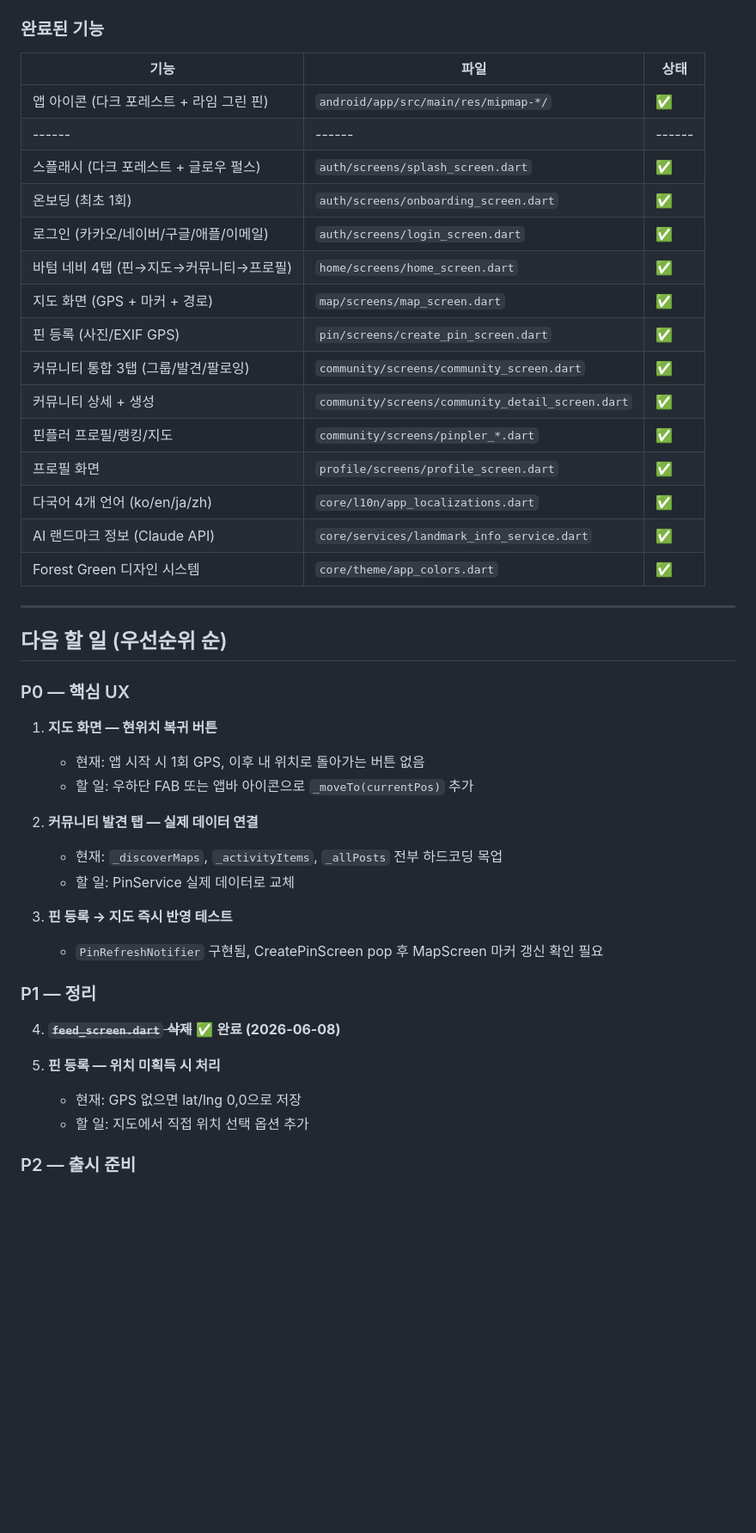
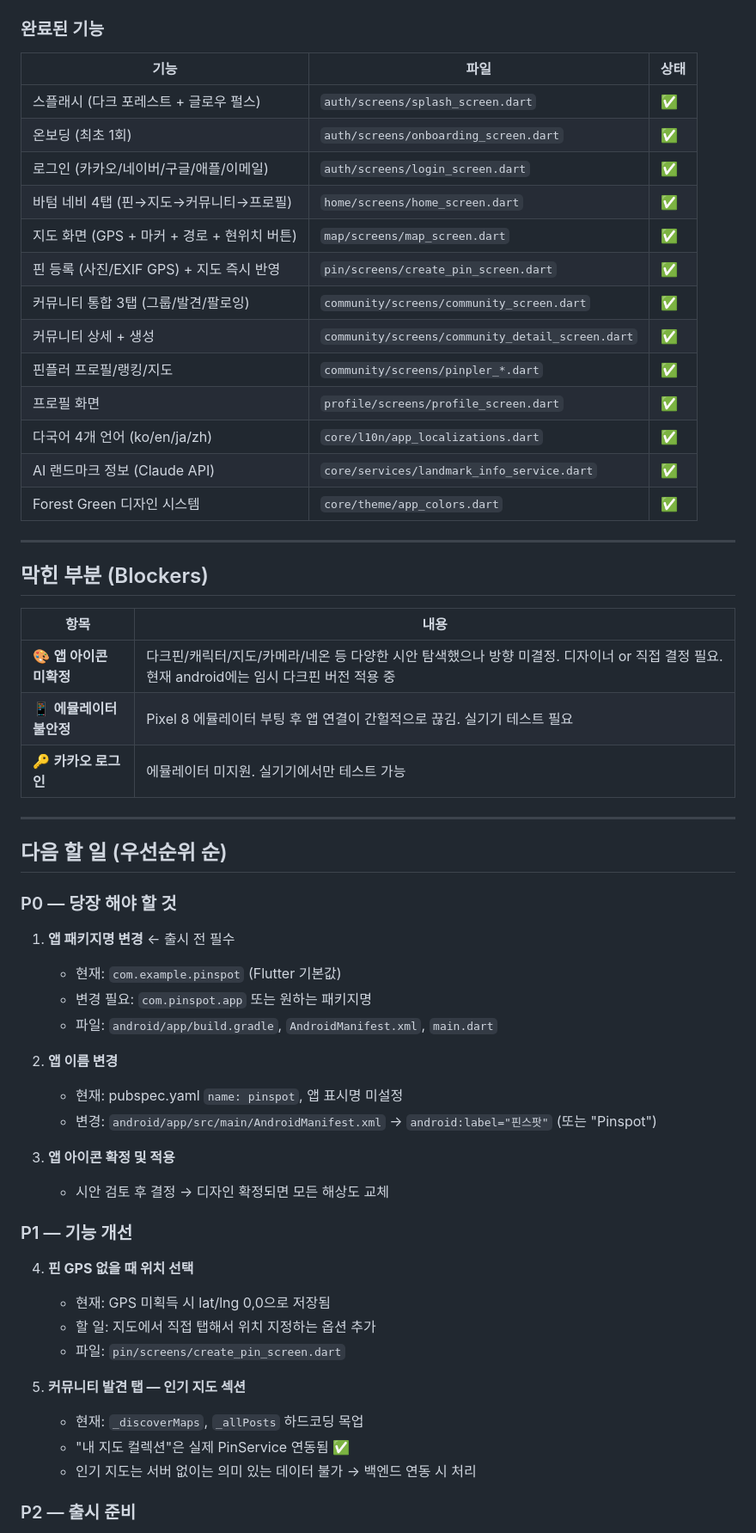
Before and after one commit to hee-99/pinspot, a Markdown page: HANDOFF.md, the part around one of its changes. Shown at 86% size. Rendered like a GitHub page; blank space fills up the shorter version.

Commit message:
docs: HANDOFF.md 진행상황 정리 (2026-06-08)
- 막힌 부분: 앱 아이콘 미확정, 에뮬레이터 불안정, 카카오 로그인
- P0: 패키지명/앱이름 변경, 아이콘 확정
- P1: 핀 GPS 없을 때 위치 선택, 발견탭 데이터
- P2: API 키 보안, 서버 연동, 앱스토어 준비

Co-Authored-By: Claude Sonnet 4.6 <noreply@anthropic.com>

```diff
--- a/HANDOFF.md
+++ b/HANDOFF.md
@@ -41,14 +41,12 @@
 
 | 기능 | 파일 | 상태 |
 |------|------|------|
-| 앱 아이콘 (다크 포레스트 + 라임 그린 핀) | `android/app/src/main/res/mipmap-*/` | ✅ |
-|------|------|------|
 | 스플래시 (다크 포레스트 + 글로우 펄스) | `auth/screens/splash_screen.dart` | ✅ |
 | 온보딩 (최초 1회) | `auth/screens/onboarding_screen.dart` | ✅ |
 | 로그인 (카카오/네이버/구글/애플/이메일) | `auth/screens/login_screen.dart` | ✅ |
 | 바텀 네비 4탭 (핀→지도→커뮤니티→프로필) | `home/screens/home_screen.dart` | ✅ |
-| 지도 화면 (GPS + 마커 + 경로) | `map/screens/map_screen.dart` | ✅ |
-| 핀 등록 (사진/EXIF GPS) | `pin/screens/create_pin_screen.dart` | ✅ |
+| 지도 화면 (GPS + 마커 + 경로 + 현위치 버튼) | `map/screens/map_screen.dart` | ✅ |
+| 핀 등록 (사진/EXIF GPS) + 지도 즉시 반영 | `pin/screens/create_pin_screen.dart` | ✅ |
 | 커뮤니티 통합 3탭 (그룹/발견/팔로잉) | `community/screens/community_screen.dart` | ✅ |
 | 커뮤니티 상세 + 생성 | `community/screens/community_detail_screen.dart` | ✅ |
 | 핀플러 프로필/랭킹/지도 | `community/screens/pinpler_*.dart` | ✅ |
@@ -59,28 +57,43 @@
 
 ---
 
+## 막힌 부분 (Blockers)
+
+| 항목 | 내용 |
+|------|------|
+| 🎨 **앱 아이콘 미확정** | 다크핀/캐릭터/지도/카메라/네온 등 다양한 시안 탐색했으나 방향 미결정. 디자이너 or 직접 결정 필요. 현재 android에는 임시 다크핀 버전 적용 중 |
+| 📱 **에뮬레이터 불안정** | Pixel 8 에뮬레이터 부팅 후 앱 연결이 간헐적으로 끊김. 실기기 테스트 필요 |
+| 🔑 **카카오 로그인** | 에뮬레이터 미지원. 실기기에서만 테스트 가능 |
+
+---
+
 ## 다음 할 일 (우선순위 순)
 
-### P0 — 핵심 UX
+### P0 — 당장 해야 할 것
 
-1. **지도 화면 — 현위치 복귀 버튼**
-   - 현재: 앱 시작 시 1회 GPS, 이후 내 위치로 돌아가는 버튼 없음
-   - 할 일: 우하단 FAB 또는 앱바 아이콘으로 `_moveTo(currentPos)` 추가
+1. **앱 패키지명 변경** ← 출시 전 필수
+   - 현재: `com.example.pinspot` (Flutter 기본값)
+   - 변경 필요: `com.pinspot.app` 또는 원하는 패키지명
+   - 파일: `android/app/build.gradle`, `AndroidManifest.xml`, `main.dart`
 
-2. **커뮤니티 발견 탭 — 실제 데이터 연결**
-   - 현재: `_discoverMaps`, `_activityItems`, `_allPosts` 전부 하드코딩 목업
-   - 할 일: PinService 실제 데이터로 교체
+2. **앱 이름 변경**
+   - 현재: pubspec.yaml `name: pinspot`, 앱 표시명 미설정
+   - 변경: `android/app/src/main/AndroidManifest.xml` → `android:label="핀스팟"` (또는 "Pinspot")
 
-3. **핀 등록 → 지도 즉시 반영 테스트**
-   - `PinRefreshNotifier` 구현됨, CreatePinScreen pop 후 MapScreen 마커 갱신 확인 필요
+3. **앱 아이콘 확정 및 적용**
+   - 시안 검토 후 결정 → 디자인 확정되면 모든 해상도 교체
 
-### P1 — 정리
+### P1 — 기능 개선
 
-4. ~~**`feed_screen.dart` 삭제**~~ ✅ **완료 (2026-06-08)**
+4. **핀 GPS 없을 때 위치 선택**
+   - 현재: GPS 미획득 시 lat/lng 0,0으로 저장됨
+   - 할 일: 지도에서 직접 탭해서 위치 지정하는 옵션 추가
+   - 파일: `pin/screens/create_pin_screen.dart`
 
-5. **핀 등록 — 위치 미획득 시 처리**
-   - 현재: GPS 없으면 lat/lng 0,0으로 저장
-   - 할 일: 지도에서 직접 위치 선택 옵션 추가
+5. **커뮤니티 발견 탭 — 인기 지도 섹션**
+   - 현재: `_discoverMaps`, `_allPosts` 하드코딩 목업
+   - "내 지도 컬렉션"은 실제 PinService 연동됨 ✅
+   - 인기 지도는 서버 없이는 의미 있는 데이터 불가 → 백엔드 연동 시 처리
 
 ### P2 — 출시 준비
 
```
Also changed, not shown: other parts of HANDOFF.md (+8 -5 lines).
